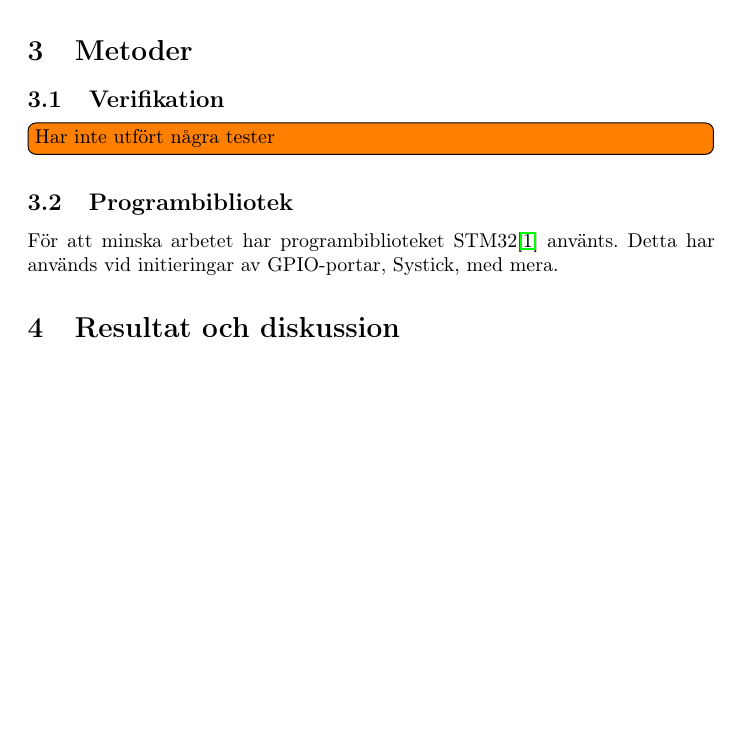
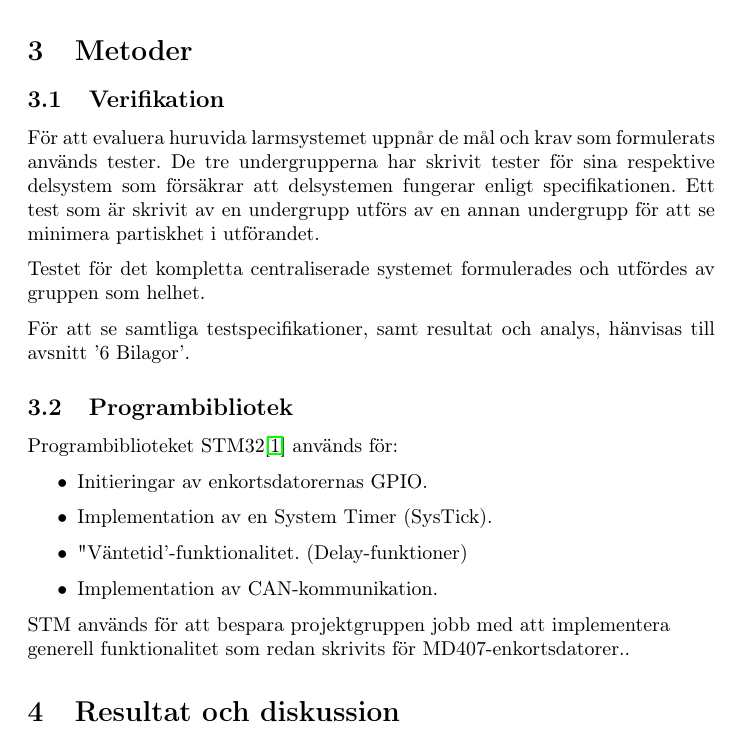
Before and after one commit to athornblom/DAT290-Larmsystem, a LaTeX document (dokumentation/projektrapport/Rapportutkast2.TeX): part of page 10 of 13, cut so that both start at the same text, the shorter picture padded with empty space. Compiled offline with pdfLaTeX.

Commit message:
+Verifikation, +Programbibliotek

```diff
--- a/dokumentation/projektrapport/Rapportutkast2.TeX
+++ b/dokumentation/projektrapport/Rapportutkast2.TeX
@@ -268,11 +268,28 @@ Sensorns känslighet justeras fysiskt genom en komparator på sensorn.
 \section{Metoder}
 \label{stm}
 \subsection{Verifikation}
-\todo[inline]{Har inte utfört några tester}
+För att evaluera huruvida larmsystemet uppnår de mål och krav som formulerats används tester.
+De tre undergrupperna har skrivit tester för sina respektive delsystem som försäkrar att
+delsystemen fungerar enligt specifikationen. Ett test som är skrivit av en undergrupp utförs
+av en annan undergrupp för att se minimera partiskhet i utförandet.
+
+Testet för det kompletta centraliserade systemet formulerades och utfördes av gruppen som helhet.
+
+För att se samtliga testspecifikationer, samt resultat och analys, hänvisas till avsnitt '6 Bilagor'.
+
+
 \subsection{Programbibliotek}
 \label{stm}
-För att minska arbetet har programbiblioteket STM32\cite{stm}
-använts. Detta har används vid initieringar av GPIO-portar, Systick, med mera.
+Programbiblioteket STM32\cite{stm} används för:
+\begin{itemize}
+    \item Initieringar av enkortsdatorernas GPIO.
+    \item Implementation av en System Timer (SysTick).
+    \item "Väntetid'-funktionalitet. (Delay-funktioner)
+    \item Implementation av CAN-kommunikation.
+\end{itemize}
+
+STM används för att bespara projektgruppen jobb med att implementera \\ generell funktionalitet
+ som redan skrivits för MD407-enkortsdatorer..
 
 \section{Resultat och diskussion} % Kan dela upp dessa om vi vill.
 % Detta avsnitt redovisar resultatet av genomförd verifirering av systemet; dels fördelarna, dels för komplett system. Detta avsnitt redovisar även resultatet av det slutgiltiga fysiska testet när hela systemet körs i skarpt läge. Ni ska främst redovisa resultat i form av funktionalitet, men ta ocks upp prestanda aspekter om dessa är viktiga. Diskutea hur väl ni lyckats med er slutprodukt i förhållande till er projektplan.
```
